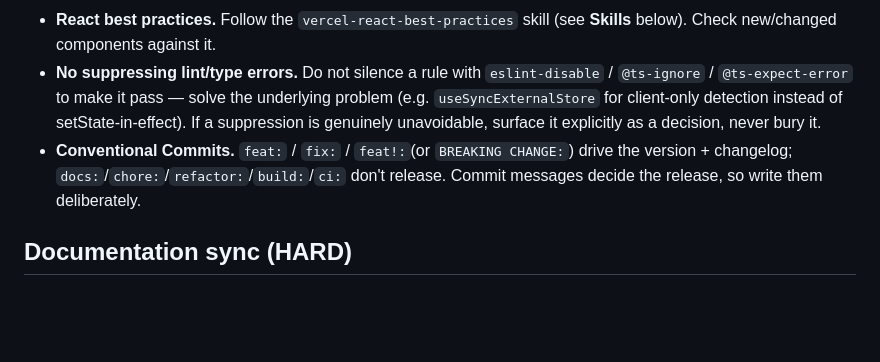
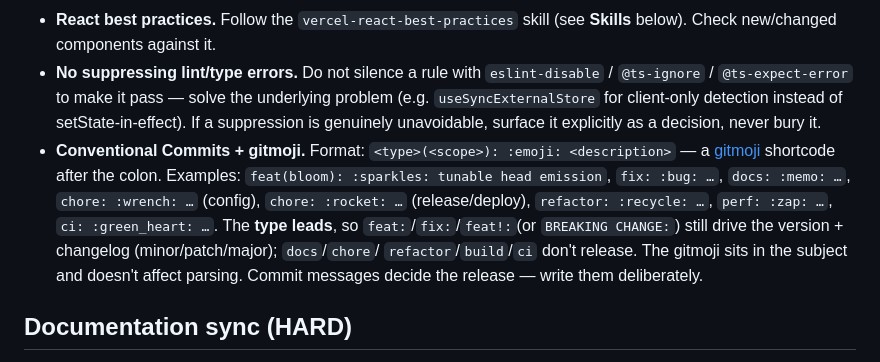
Before and after one commit to chicio/matrix-rain-webgpu, a Markdown page: AGENTS.md, the part around the change. Drawn GitHub-style; blank space fills up the shorter version.

Commit message:
docs: :memo: add gitmoji to the commit convention
Document `<type>(<scope>): :emoji: <description>` (gitmoji + Conventional
Commits) as the commit format. Compatible with release-it/conventional-
changelog — the type leads, the emoji sits in the subject.

Co-Authored-By: Claude Opus 4.8 (1M context) <noreply@anthropic.com>

```diff
--- a/AGENTS.md
+++ b/AGENTS.md
@@ -91,9 +91,14 @@ break the `'use gpu'` registry / React hooks). Keep them peers.
   `@ts-ignore` / `@ts-expect-error` to make it pass — solve the underlying problem (e.g.
   `useSyncExternalStore` for client-only detection instead of setState-in-effect). If a
   suppression is genuinely unavoidable, surface it explicitly as a decision, never bury it.
-- **Conventional Commits.** `feat:` / `fix:` / `feat!:`(or `BREAKING CHANGE:`) drive the
-  version + changelog; `docs:`/`chore:`/`refactor:`/`build:`/`ci:` don't release. Commit
-  messages decide the release, so write them deliberately.
+- **Conventional Commits + gitmoji.** Format: `<type>(<scope>): :emoji: <description>` — a
+  [gitmoji](https://gitmoji.dev) shortcode after the colon. Examples:
+  `feat(bloom): :sparkles: tunable head emission`, `fix: :bug: …`, `docs: :memo: …`,
+  `chore: :wrench: …` (config), `chore: :rocket: …` (release/deploy), `refactor: :recycle: …`,
+  `perf: :zap: …`, `ci: :green_heart: …`. The **type leads**, so `feat:`/`fix:`/`feat!:`(or
+  `BREAKING CHANGE:`) still drive the version + changelog (minor/patch/major); `docs`/`chore`/
+  `refactor`/`build`/`ci` don't release. The gitmoji sits in the subject and doesn't affect
+  parsing. Commit messages decide the release — write them deliberately.
 
 ## Documentation sync (HARD)
 
```
